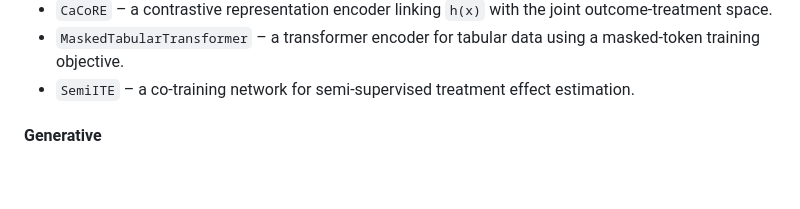
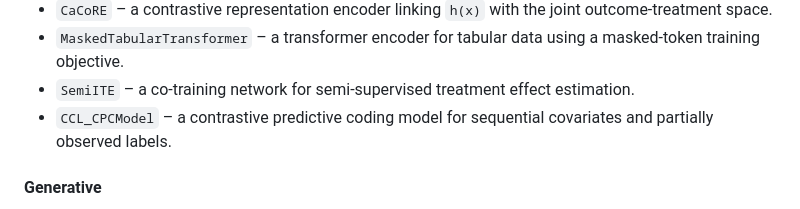
Before and after one commit to mattsq/XTYLearner, a Markdown page: README.md, the part around the change. GitHub-like rendering; blank space fills up the shorter version.

Commit message:
docs: mention CCL-CPC

```diff
--- a/README.md
+++ b/README.md
@@ -87,6 +87,8 @@ The model registry exposes a variety of architectures grouped below by type.
   masked-token training objective.
 - ``SemiITE`` – a co-training network for semi-supervised treatment effect
   estimation.
+- ``CCL_CPCModel`` – a contrastive predictive coding model for sequential
+  covariates and partially observed labels.
 
 #### Generative
 
```
